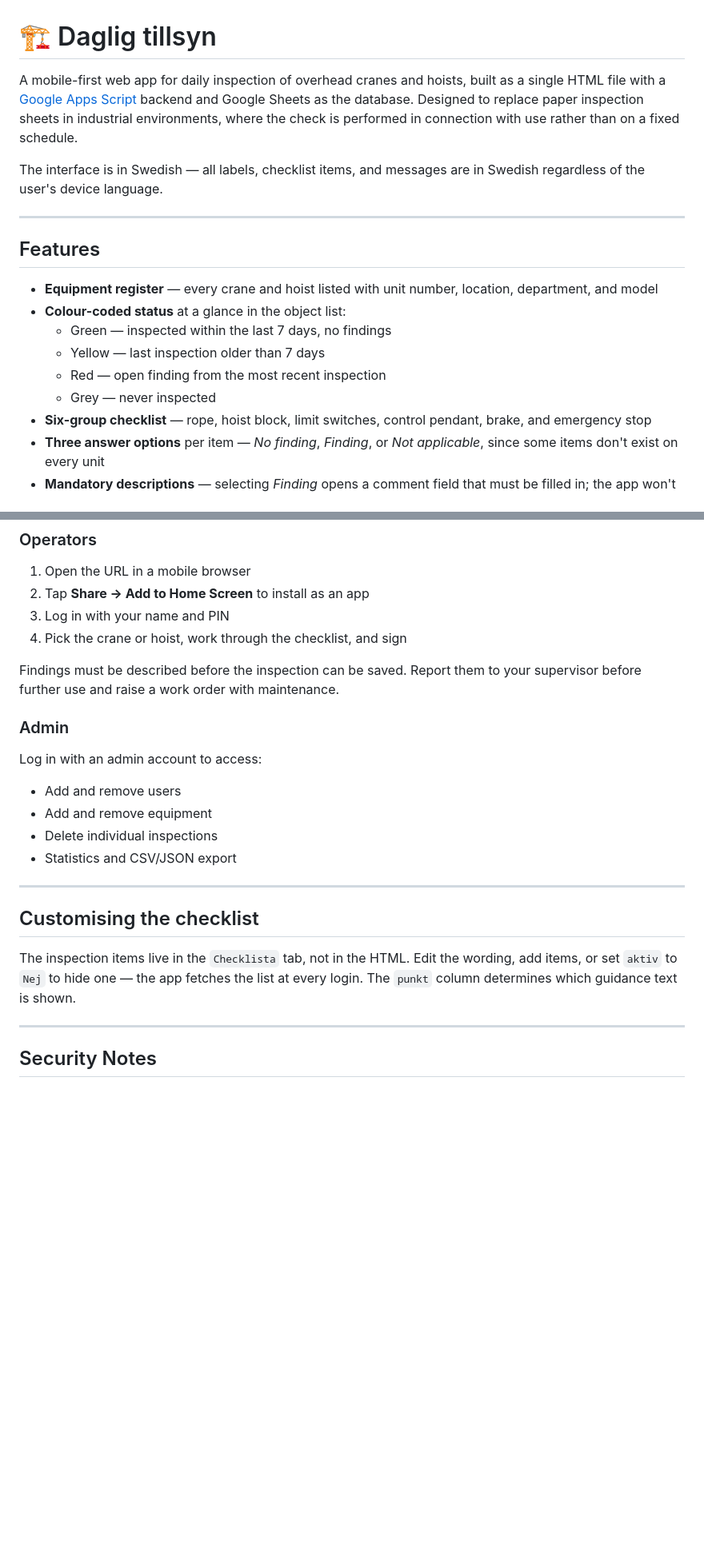
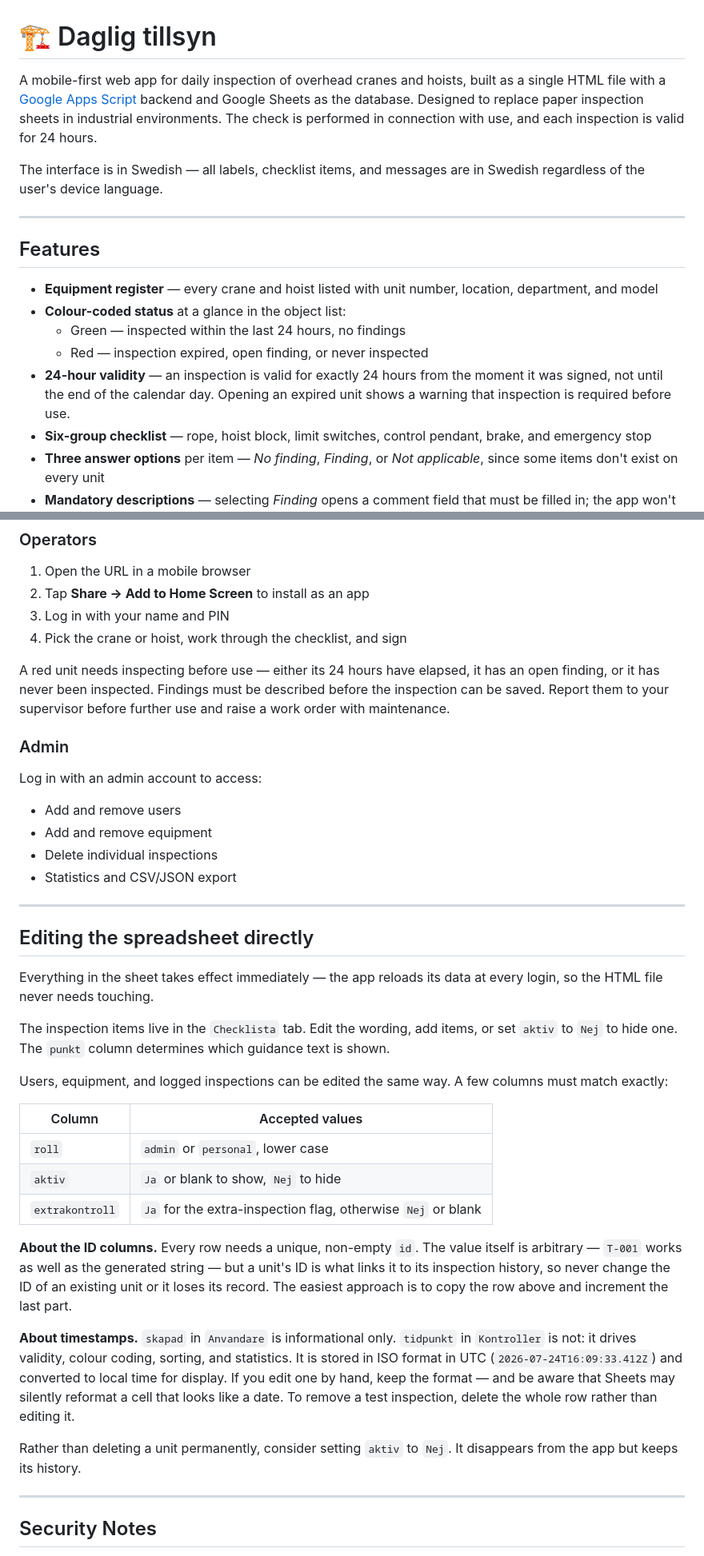
Before and after one commit to Im4Fun/traverstillsyn, a Markdown page: README.md, 2 parts joined by grey strips. Shown at 80% size. Drawn GitHub-style; blank space fills up the shorter version.

```diff
--- a/README.md
+++ b/README.md
@@ -1,6 +1,6 @@
 # 🏗 Daglig tillsyn
 
-A mobile-first web app for daily inspection of overhead cranes and hoists, built as a single HTML file with a [Google Apps Script](https://script.google.com) backend and Google Sheets as the database. Designed to replace paper inspection sheets in industrial environments, where the check is performed in connection with use rather than on a fixed schedule.
+A mobile-first web app for daily inspection of overhead cranes and hoists, built as a single HTML file with a [Google Apps Script](https://script.google.com) backend and Google Sheets as the database. Designed to replace paper inspection sheets in industrial environments. The check is performed in connection with use, and each inspection is valid for 24 hours.
 
 The interface is in Swedish — all labels, checklist items, and messages are in Swedish regardless of the user's device language.
 
@@ -10,10 +10,9 @@ The interface is in Swedish — all labels, checklist items, and messages are in
 
 - **Equipment register** — every crane and hoist listed with unit number, location, department, and model
 - **Colour-coded status** at a glance in the object list:
-  * Green — inspected within the last 7 days, no findings
-  * Yellow — last inspection older than 7 days
-  * Red — open finding from the most recent inspection
-  * Grey — never inspected
+  * Green — inspected within the last 24 hours, no findings
+  * Red — inspection expired, open finding, or never inspected
+- **24-hour validity** — an inspection is valid for exactly 24 hours from the moment it was signed, not until the end of the calendar day. Opening an expired unit shows a warning that inspection is required before use.
 - **Six-group checklist** — rope, hoist block, limit switches, control pendant, brake, and emergency stop
 - **Three answer options** per item — *No finding*, *Finding*, or *Not applicable*, since some items don't exist on every unit
 - **Mandatory descriptions** — selecting *Finding* opens a comment field that must be filled in; the app won't save without it, and the text becomes the basis for the work order
@@ -102,7 +101,7 @@ The Service Worker caches the app and handles updates automatically. When you up
 3. Log in with your name and PIN
 4. Pick the crane or hoist, work through the checklist, and sign
 
-Findings must be described before the inspection can be saved. Report them to your supervisor before further use and raise a work order with maintenance.
+A red unit needs inspecting before use — either its 24 hours have elapsed, it has an open finding, or it has never been inspected. Findings must be described before the inspection can be saved. Report them to your supervisor before further use and raise a work order with maintenance.
 
 ### Admin
 Log in with an admin account to access:
@@ -113,9 +112,25 @@ Log in with an admin account to access:
 
 ---
 
-## Customising the checklist
+## Editing the spreadsheet directly
 
-The inspection items live in the `Checklista` tab, not in the HTML. Edit the wording, add items, or set `aktiv` to `Nej` to hide one — the app fetches the list at every login. The `punkt` column determines which guidance text is shown.
+Everything in the sheet takes effect immediately — the app reloads its data at every login, so the HTML file never needs touching.
+
+The inspection items live in the `Checklista` tab. Edit the wording, add items, or set `aktiv` to `Nej` to hide one. The `punkt` column determines which guidance text is shown.
+
+Users, equipment, and logged inspections can be edited the same way. A few columns must match exactly:
+
+| Column | Accepted values |
+|---|---|
+| `roll` | `admin` or `personal`, lower case |
+| `aktiv` | `Ja` or blank to show, `Nej` to hide |
+| `extrakontroll` | `Ja` for the extra-inspection flag, otherwise `Nej` or blank |
+
+**About the ID columns.** Every row needs a unique, non-empty `id`. The value itself is arbitrary — `T-001` works as well as the generated string — but a unit's ID is what links it to its inspection history, so never change the ID of an existing unit or it loses its record. The easiest approach is to copy the row above and increment the last part.
+
+**About timestamps.** `skapad` in `Anvandare` is informational only. `tidpunkt` in `Kontroller` is not: it drives validity, colour coding, sorting, and statistics. It is stored in ISO format in UTC (`2026-07-24T16:09:33.412Z`) and converted to local time for display. If you edit one by hand, keep the format — and be aware that Sheets may silently reformat a cell that looks like a date. To remove a test inspection, delete the whole row rather than editing it.
+
+Rather than deleting a unit permanently, consider setting `aktiv` to `Nej`. It disappears from the app but keeps its history.
 
 ---
 
```
Also changed, not shown: other parts of README.md (+1 -1 lines).
